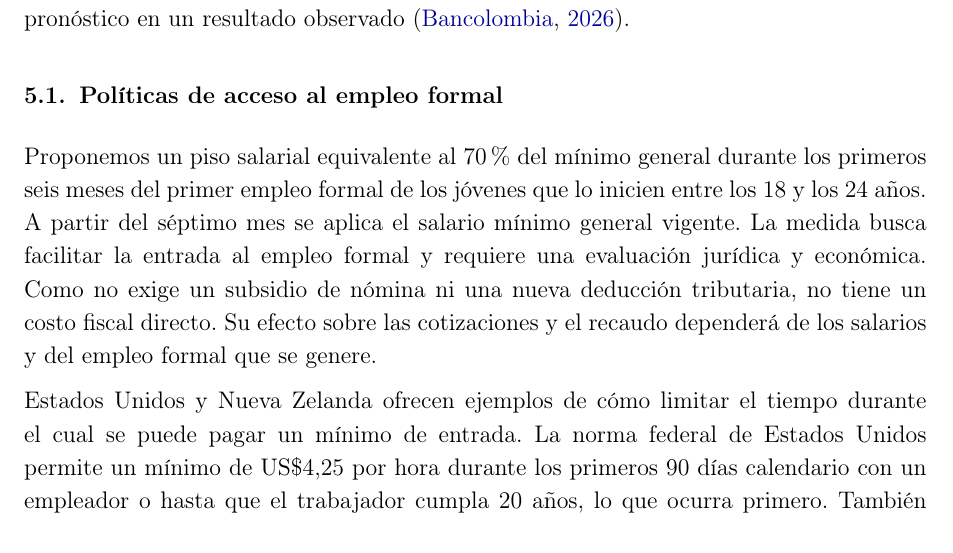
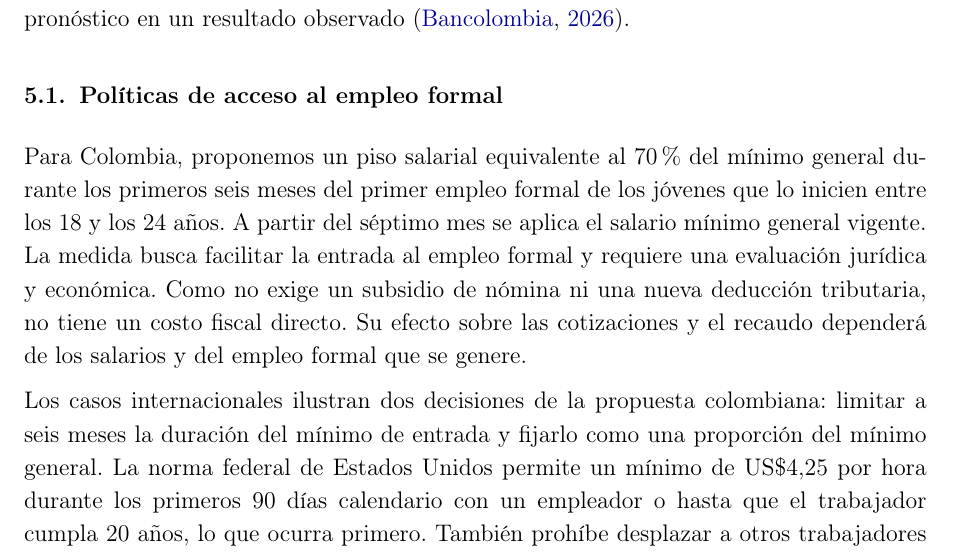
Before and after one commit to oliverpardo1979/Informe-CJC-SM, a LaTeX document (main.tex, which reads Paper/sections/Cuerpo.tex): part of page 15 of 19, cut so that both start at the same text. Compiled offline with pdfLaTeX.

Commit message:
Vincula los casos internacionales con la propuesta juvenil

```diff
--- a/Paper/sections/Cuerpo.tex
+++ b/Paper/sections/Cuerpo.tex
@@ -96,9 +96,9 @@ La indexación con la inflación de 2026 compensa el encarecimiento ocurrido ese
 
 \subsection{Políticas de acceso al empleo formal}
 
-Proponemos un piso salarial equivalente al 70\% del mínimo general durante los primeros seis meses del primer empleo formal de los jóvenes que lo inicien entre los 18 y los 24 años. A partir del séptimo mes se aplica el salario mínimo general vigente. La medida busca facilitar la entrada al empleo formal y requiere una evaluación jurídica y económica. Como no exige un subsidio de nómina ni una nueva deducción tributaria, no tiene un costo fiscal directo. Su efecto sobre las cotizaciones y el recaudo dependerá de los salarios y del empleo formal que se genere.
+Para Colombia, proponemos un piso salarial equivalente al 70\% del mínimo general durante los primeros seis meses del primer empleo formal de los jóvenes que lo inicien entre los 18 y los 24 años. A partir del séptimo mes se aplica el salario mínimo general vigente. La medida busca facilitar la entrada al empleo formal y requiere una evaluación jurídica y económica. Como no exige un subsidio de nómina ni una nueva deducción tributaria, no tiene un costo fiscal directo. Su efecto sobre las cotizaciones y el recaudo dependerá de los salarios y del empleo formal que se genere.
 
-Estados Unidos y Nueva Zelanda ofrecen ejemplos de cómo limitar el tiempo durante el cual se puede pagar un mínimo de entrada. La norma federal de Estados Unidos permite un mínimo de US\$4,25 por hora durante los primeros 90 días calendario con un empleador o hasta que el trabajador cumpla 20 años, lo que ocurra primero. También prohíbe desplazar a otros trabajadores para contratar con esa tarifa. En Nueva Zelanda, el mínimo de entrada equivale al 80\% del mínimo adulto en 2026. Entre los grupos elegibles están los jóvenes de 16 y 17 años que aún no completan seis meses con su empleador y algunos jóvenes de 18 y 19 años que han recibido ciertas prestaciones sociales \citep{eeuuJuvenil,nuevaZelandaJuvenil}.
+Los casos internacionales ilustran dos decisiones de la propuesta colombiana: limitar a seis meses la duración del mínimo de entrada y fijarlo como una proporción del mínimo general. La norma federal de Estados Unidos permite un mínimo de US\$4,25 por hora durante los primeros 90 días calendario con un empleador o hasta que el trabajador cumpla 20 años, lo que ocurra primero. También prohíbe desplazar a otros trabajadores para contratar con esa tarifa. En Nueva Zelanda, el mínimo de entrada equivale al 80\% del mínimo adulto en 2026. Entre los grupos elegibles están los jóvenes de 16 y 17 años que aún no completan seis meses con su empleador y algunos jóvenes de 18 y 19 años que han recibido ciertas prestaciones sociales \citep{eeuuJuvenil,nuevaZelandaJuvenil}.
 
 Australia ofrece un ejemplo de cómo diferenciar el mínimo por edad. Aplica una escala a los jóvenes sin un laudo salarial ni un acuerdo registrado aplicable. En esa escala, desde julio de 2026 el mínimo por hora a los 18 años equivale a cerca del 68\% del mínimo adulto y aumenta con la edad hasta alcanzar el mínimo adulto a los 21 años \citep{australiaJuvenil}.
 
```
